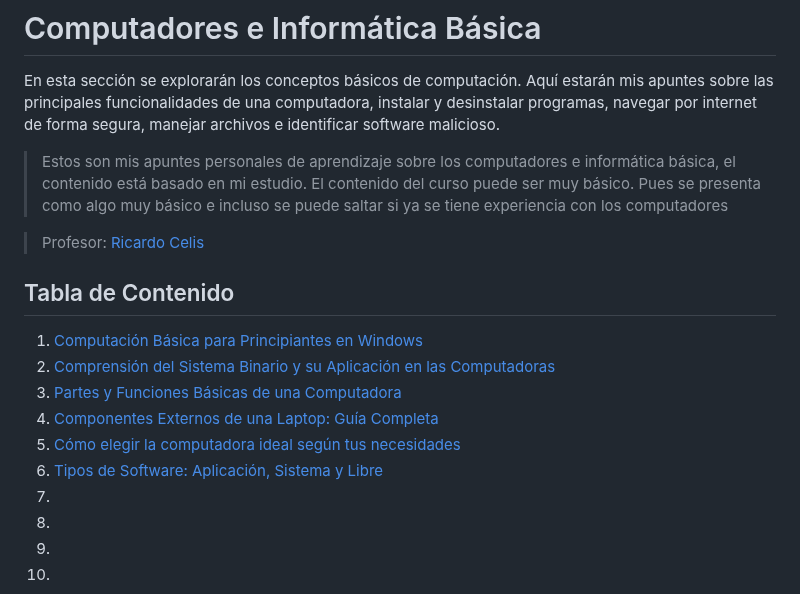
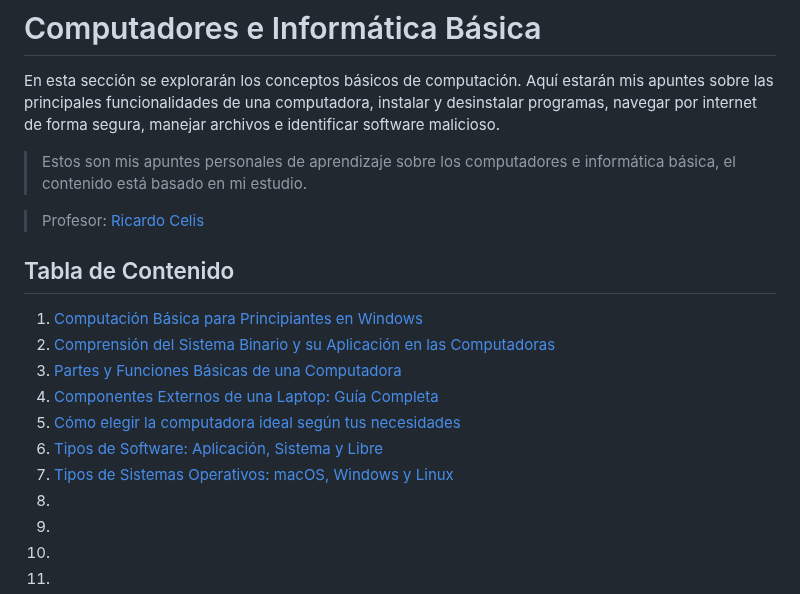
Before and after one commit to santiagoencodigo/Desarrollo-Web-Profesional, a Markdown page: Docs/6-computadores-e-informatica-basica.md, the part around one of its changes. Rendered like a GitHub page.

```diff
--- a/Docs/6-computadores-e-informatica-basica.md
+++ b/Docs/6-computadores-e-informatica-basica.md
@@ -2,7 +2,7 @@
 
 En esta sección se explorarán los conceptos básicos de computación. Aquí estarán mis apuntes sobre las principales funcionalidades de una computadora, instalar y desinstalar programas, navegar por internet de forma segura, manejar archivos e identificar software malicioso.
 
->Estos son mis apuntes personales de aprendizaje sobre los computadores e informática básica, el contenido está basado en mi estudio. El contenido del curso puede ser muy básico. Pues se presenta como algo muy básico e incluso se puede saltar si ya se tiene experiencia con los computadores
+>Estos son mis apuntes personales de aprendizaje sobre los computadores e informática básica, el contenido está basado en mi estudio.
 
 >Profesor: <a href="https://www.linkedin.com/in/ricardo-celis-santiago/">Ricardo </a> <a href="https://x.com/celismx">Celis</a>
 
@@ -15,7 +15,7 @@ En esta sección se explorarán los conceptos básicos de computación. Aquí es
 4. [Componentes Externos de una Laptop: Guía Completa](#componentes-externos-de-una-laptop-guía-completa)
 5. [Cómo elegir la computadora ideal según tus necesidades](#cómo-elegir-la-computadora-ideal-según-tus-necesidades)
 6. [Tipos de Software: Aplicación, Sistema y Libre](#tipos-de-software-aplicación-sistema-y-libre)
-7. []()
+7. [Tipos de Sistemas Operativos: macOS, Windows y Linux](#tipos-de-sistemas-operativos-macos-windows-y-linux)
 8. []()
 9. []()
 10. []()
```
Also changed, not shown: other parts of Docs/6-computadores-e-informatica-basica.md (+34 -0 lines).
